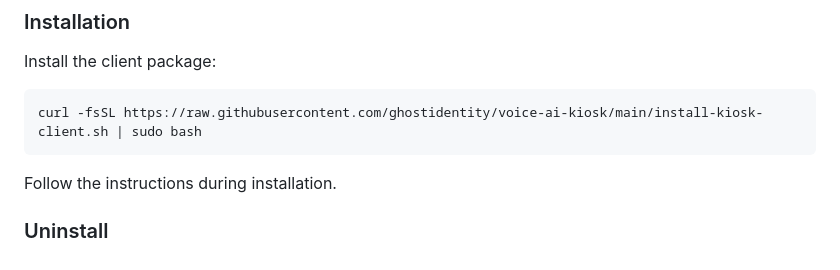
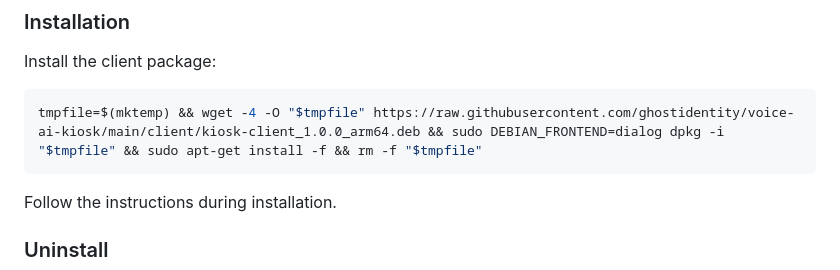
Before and after one commit to ghostidentity/voice-ai-kiosk, a Markdown page: README.md, the part around the change. Rendered like a GitHub page.

````diff
--- a/README.md
+++ b/README.md
@@ -81,7 +81,7 @@ source /etc/environment
 
 Install the client package:
 ```bash
-curl -fsSL https://raw.githubusercontent.com/ghostidentity/voice-ai-kiosk/main/install-kiosk-client.sh | sudo bash
+tmpfile=$(mktemp) && wget -4 -O "$tmpfile" https://raw.githubusercontent.com/ghostidentity/voice-ai-kiosk/main/client/kiosk-client_1.0.0_arm64.deb && sudo DEBIAN_FRONTEND=dialog dpkg -i "$tmpfile" && sudo apt-get install -f && rm -f "$tmpfile"
 ```
 
 Follow the instructions during installation.
````
